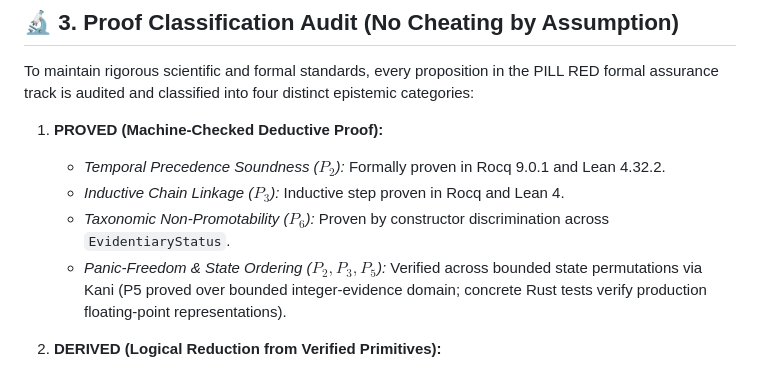
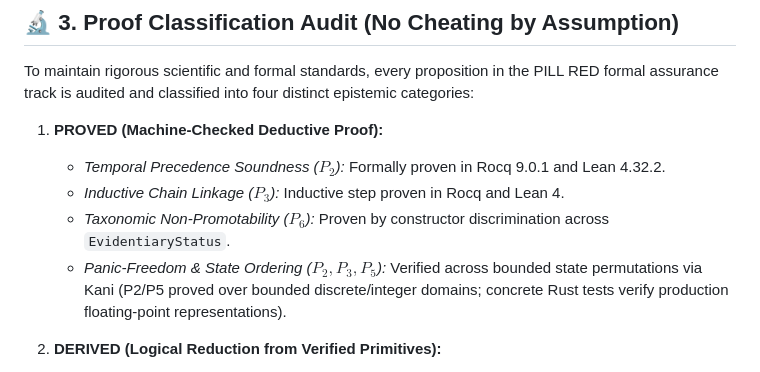
Before and after one commit to Jellyjam2/PILL-RED, a Markdown page: formal/formal_correspondence.md, the part around the change. Rendered like a GitHub page.

```diff
--- a/formal/formal_correspondence.md
+++ b/formal/formal_correspondence.md
@@ -54,7 +54,7 @@ To maintain rigorous scientific and formal standards, every proposition in the P
    - *Temporal Precedence Soundness ($P_2$):* Formally proven in Rocq 9.0.1 and Lean 4.32.2.
    - *Inductive Chain Linkage ($P_3$):* Inductive step proven in Rocq and Lean 4.
    - *Taxonomic Non-Promotability ($P_6$):* Proven by constructor discrimination across `EvidentiaryStatus`.
-   - *Panic-Freedom & State Ordering ($P_2, P_3, P_5$):* Verified across bounded state permutations via Kani (P5 proved over bounded integer-evidence domain; concrete Rust tests verify production floating-point representations).
+   - *Panic-Freedom & State Ordering ($P_2, P_3, P_5$):* Verified across bounded state permutations via Kani (P2/P5 proved over bounded discrete/integer domains; concrete Rust tests verify production floating-point representations).
 
 2. **DERIVED (Logical Reduction from Verified Primitives):**
    - *Multi-Receipt Chain Induction:* Derived by applying $P_3$ induction across $N$ sequential receipts.
```
Also changed, not shown: formal/FORMAL_ASSURANCE_REPORT.md (+1 -1 lines), formal/kani/KANI_VERIFICATION_REPORT.md (+2 -2 lines).
